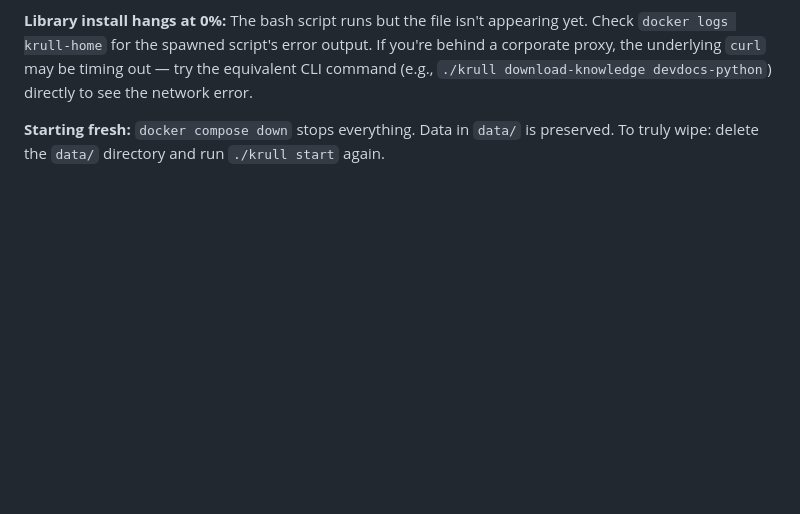
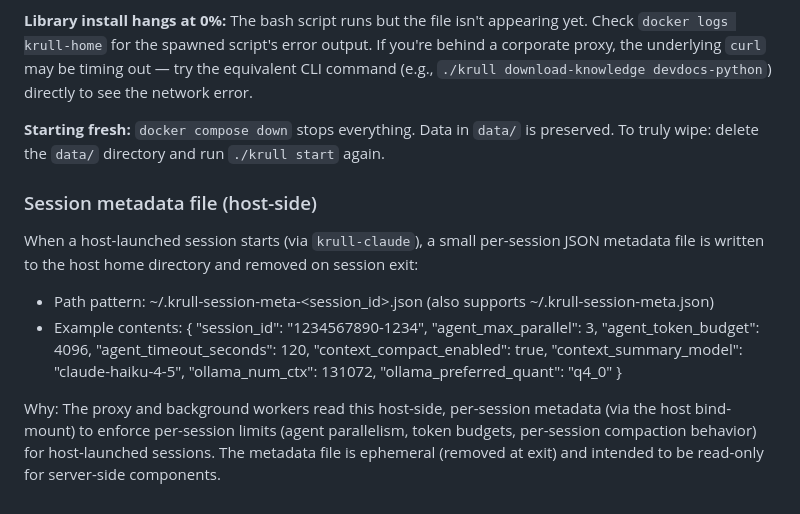
Before and after one commit to odysseyalive/krull-ai, a Markdown page: TECHNICAL.md, the part around the change. Rendered like a GitHub page; blank space fills up the shorter version.

Commit message:
krull-claude: write session metadata file and export per-session env (wrapper)

```diff
--- a/TECHNICAL.md
+++ b/TECHNICAL.md
@@ -479,3 +479,22 @@ Without a GPU, Ollama falls back to CPU. It works. It's just slow.
 **Library install hangs at 0%:** The bash script runs but the file isn't appearing yet. Check `docker logs krull-home` for the spawned script's error output. If you're behind a corporate proxy, the underlying `curl` may be timing out — try the equivalent CLI command (e.g., `./krull download-knowledge devdocs-python`) directly to see the network error.
 
 **Starting fresh:** `docker compose down` stops everything. Data in `data/` is preserved. To truly wipe: delete the `data/` directory and run `./krull start` again.
+
+### Session metadata file (host-side)
+
+When a host-launched session starts (via `krull-claude`), a small per-session JSON metadata file is written to the host home directory and removed on session exit:
+
+- Path pattern: ~/.krull-session-meta-<session_id>.json (also supports ~/.krull-session-meta.json)
+- Example contents:
+  {
+    "session_id": "1234567890-1234",
+    "agent_max_parallel": 3,
+    "agent_token_budget": 4096,
+    "agent_timeout_seconds": 120,
+    "context_compact_enabled": true,
+    "context_summary_model": "claude-haiku-4-5",
+    "ollama_num_ctx": 131072,
+    "ollama_preferred_quant": "q4_0"
+  }
+
+Why: The proxy and background workers read this host-side, per-session metadata (via the host bind-mount) to enforce per-session limits (agent parallelism, token budgets, per-session compaction behavior) for host-launched sessions. The metadata file is ephemeral (removed at exit) and intended to be read-only for server-side components.
```
